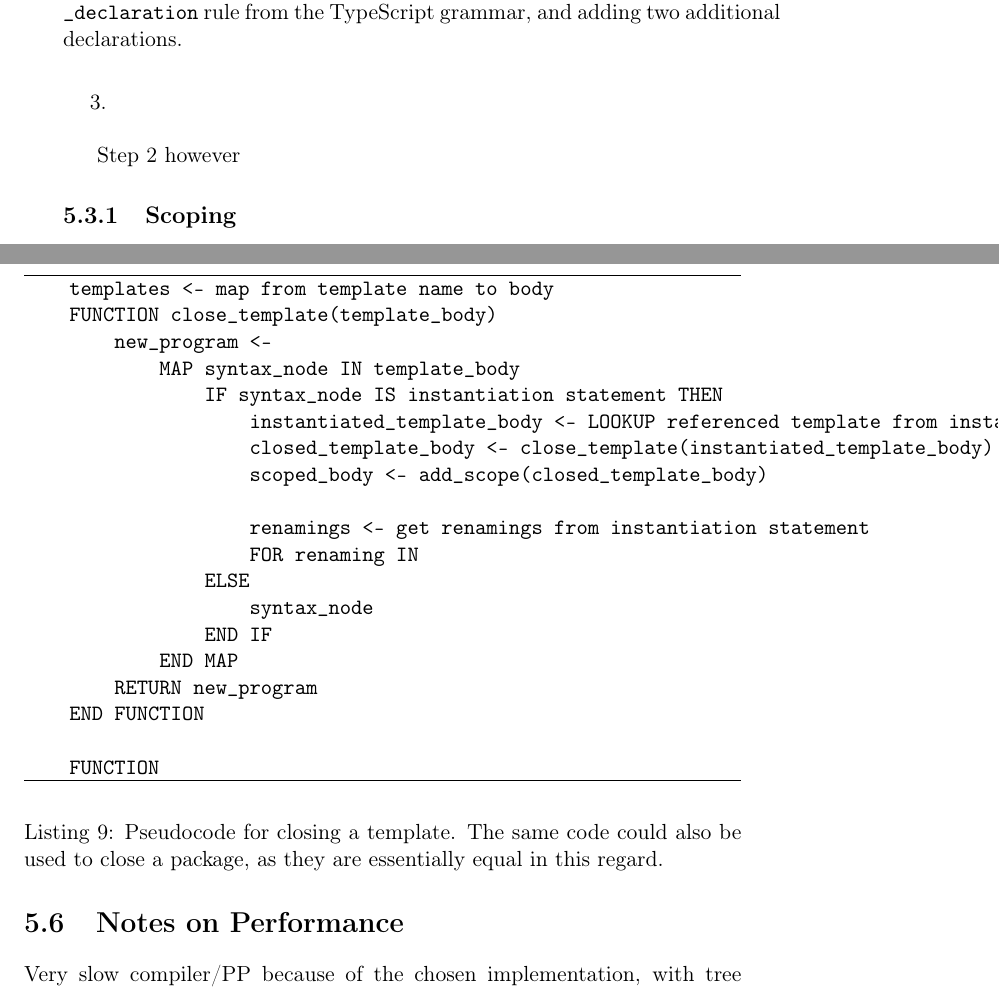
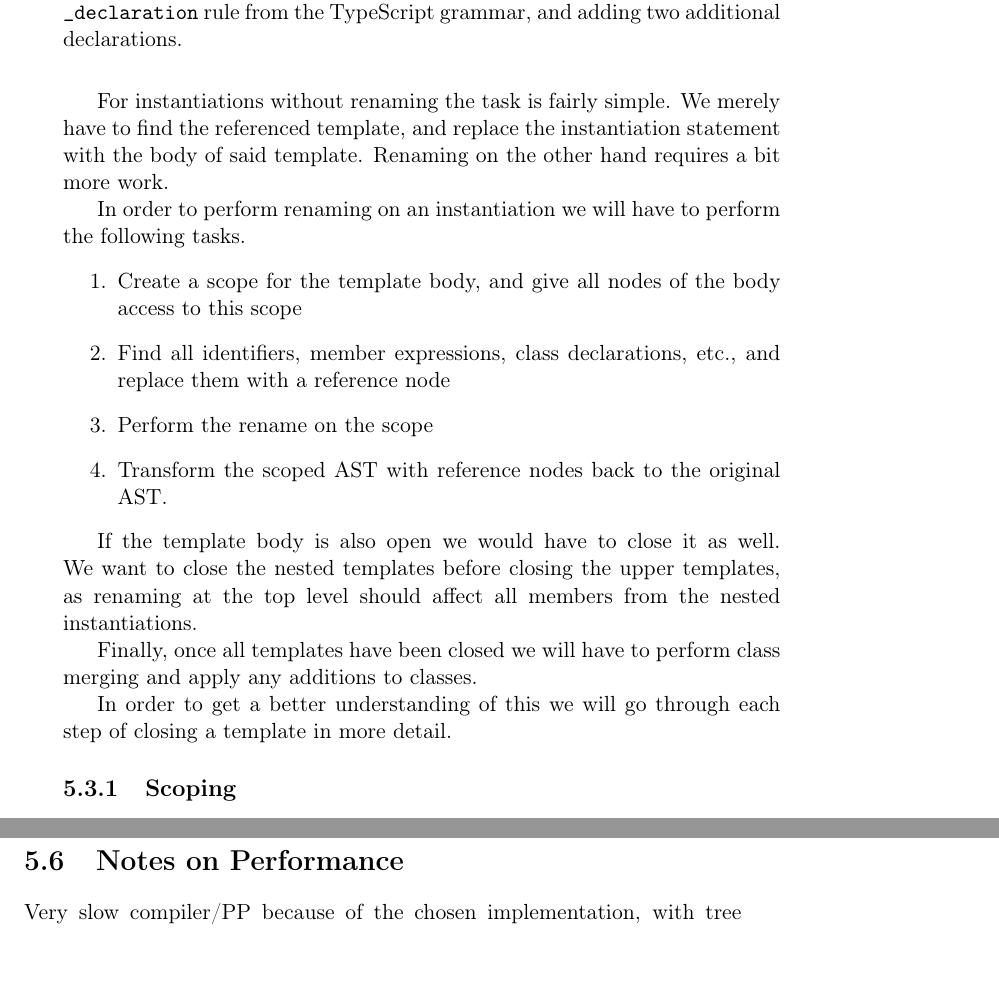
Before and after one commit to petter/master-thesis, a LaTeX thesis (src/main.tex, which reads src/chapters/implementation/closing-templates.tex): two parts of pages 34 and 35 of 46, joined at a grey line, cut so that both start at the same text, the shorter picture padded with empty space. Compiled offline with pdfLaTeX; a LaTeX package or settings file that is missing is left out.

Commit message:
Skrive om closing av templates

```diff
--- a/src/chapters/implementation/closing-templates.tex
+++ b/src/chapters/implementation/closing-templates.tex
@@ -2 +6,4 @@ The task of closing open packages and templates is what most of the implementati
 
+For instantiations without renaming the task is fairly simple.
+We merely have to find the referenced template, and replace the instantiation statement with the body of said template.
+Renaming on the other hand requires a bit more work.
@@ -7,33 +10,40 @@ The task of closing open packages and templates is what most of the implementati
 
+In order to perform renaming on an instantiation we will have to perform the following tasks.
 \begin{enumerate}
-    \item Gather template declarations
-    \item Replace instantiation statements with the body of the referenced template
-    \item
+    \item Create a scope for the template body, and give all nodes of the body access to this scope
+    \item Find all identifiers, member expressions, class declarations, etc., and replace them with a reference node
+    \item Perform the rename on the scope
+    \item Transform the scoped AST with reference nodes back to the original AST.
 \end{enumerate}
 
-Step 2 however
+If the template body is also open we would have to close it as well.
+We want to close the nested templates before closing the upper templates, as renaming at the top level should affect all members from the nested instantiations.
 
-\begin{code}{}{Pseudocode for closing a template. The same code could also be used to close a package, as they are essentially equal in this regard.}{lst:pseudo-close-pacakge}
-    templates <- map from template name to body
-    FUNCTION close_template(template_body)
-        new_program <-
-            MAP syntax_node IN template_body
-                IF syntax_node IS instantiation statement THEN
-                    instantiated_template_body <- LOOKUP referenced template from instantiation statement IN templates
-                    closed_template_body <- close_template(instantiated_template_body)
-                    scoped_body <- add_scope(closed_template_body)
+Finally, once all templates have been closed we will have to perform class merging and apply any additions to classes.
 
-                    renamings <- get renamings from instantiation statement
-                    FOR renaming IN
-                ELSE
-                    syntax_node
-                END IF
-            END MAP
-        RETURN new_program
-    END FUNCTION
+In order to get a better understanding of this we will go through each step of closing a template in more detail.
 
-    FUNCTION
-\end{code}
+%\begin{code}{}{Pseudocode for closing a template. The same code could also be used to close a package, as they are essentially equal in this regard.}{lst:pseudo-close-pacakge}
+%    templates <- map from template name to body
+%    FUNCTION close_template(template_body)
+%        new_program <-
+%            MAP syntax_node IN template_body
+%                IF syntax_node IS instantiation statement THEN
+%                    instantiated_template_body <- LOOKUP referenced template from instantiation statement IN templates
+%                    closed_template_body <- close_template(instantiated_template_body)
+%                    scoped_body <- add_scope(closed_template_body)
+%
+%                    renamings <- get renamings from instantiation statement
+%                    FOR renaming IN
+%                ELSE
+%                    syntax_node
+%                END IF
+%            END MAP
+%        RETURN new_program
+%    END FUNCTION
+%
+%    FUNCTION
+%\end{code}
 
 \subsection{Scoping}\label{subsec:inst-scoping}
 
```
Also changed, not shown: src/chapters/background/pt.tex (+1 -1 lines), src/main.pdf, src/chapters/implementation/closing-templates.tex (8 more changed lines).
